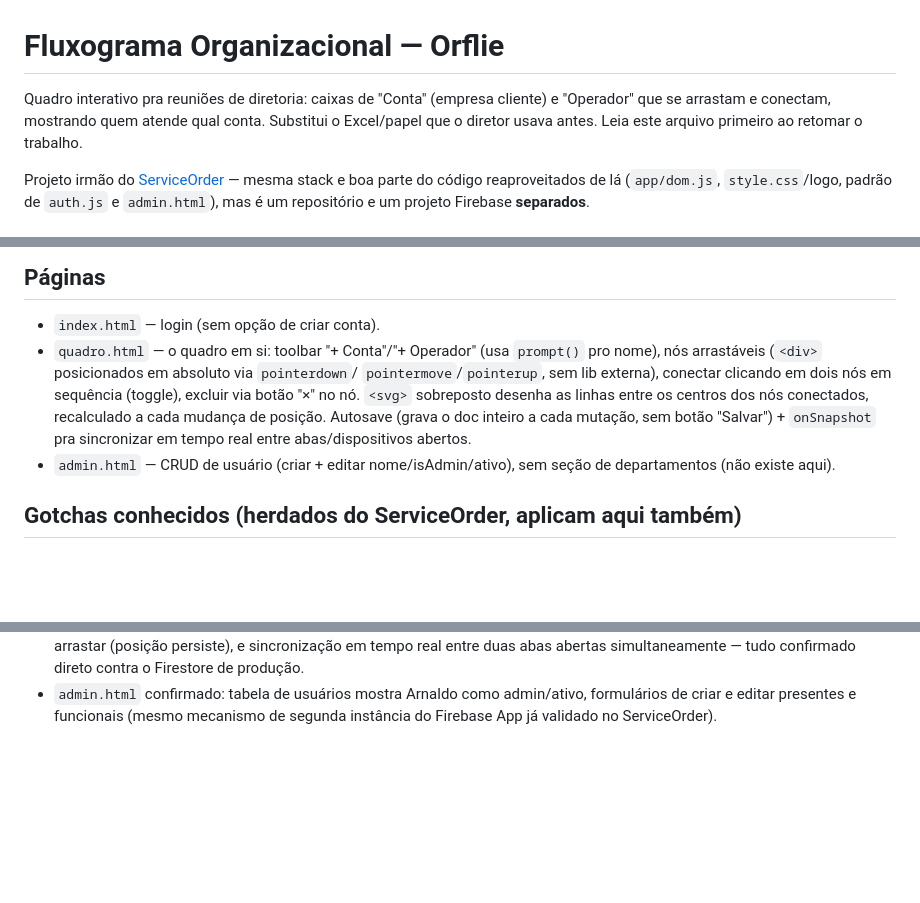
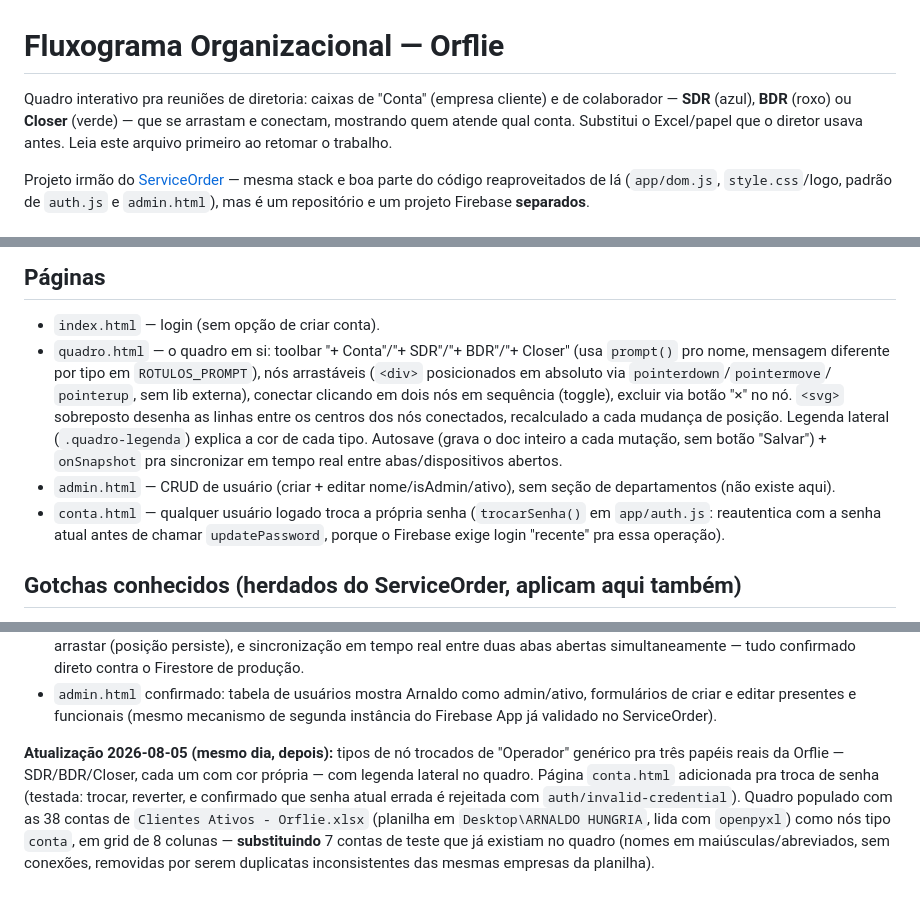
Before and after one commit to orflie-analyst/fluxograma-organizacional, a Markdown page: CONTEXT.md, 3 parts joined by grey strips. Rendered like a GitHub page; blank space fills up the shorter version.

Commit message:
Documenta troca de senha, tipos SDR/BDR/Closer e as 38 contas seedadas

```diff
--- a/CONTEXT.md
+++ b/CONTEXT.md
@@ -1,8 +1,9 @@
 # Fluxograma Organizacional — Orflie
 
-Quadro interativo pra reuniões de diretoria: caixas de "Conta" (empresa cliente) e
-"Operador" que se arrastam e conectam, mostrando quem atende qual conta. Substitui o
-Excel/papel que o diretor usava antes. Leia este arquivo primeiro ao retomar o trabalho.
+Quadro interativo pra reuniões de diretoria: caixas de "Conta" (empresa cliente) e de
+colaborador — **SDR** (azul), **BDR** (roxo) ou **Closer** (verde) — que se arrastam e
+conectam, mostrando quem atende qual conta. Substitui o Excel/papel que o diretor
+usava antes. Leia este arquivo primeiro ao retomar o trabalho.
 
 Projeto irmão do [ServiceOrder](../ServiceOrder/CONTEXT.md) — mesma stack e boa parte
 do código reaproveitados de lá (`app/dom.js`, `style.css`/logo, padrão de `auth.js` e
@@ -46,15 +49,20 @@ sem granularidade por usuário, já que o admin curou quem tem conta.
 ## Páginas
 
 - `index.html` — login (sem opção de criar conta).
-- `quadro.html` — o quadro em si: toolbar "+ Conta"/"+ Operador" (usa `prompt()` pro
-  nome), nós arrastáveis (`<div>` posicionados em absoluto via `pointerdown`/
-  `pointermove`/`pointerup`, sem lib externa), conectar clicando em dois nós em
-  sequência (toggle), excluir via botão "×" no nó. `<svg>` sobreposto desenha as
-  linhas entre os centros dos nós conectados, recalculado a cada mudança de posição.
-  Autosave (grava o doc inteiro a cada mutação, sem botão "Salvar") + `onSnapshot`
-  pra sincronizar em tempo real entre abas/dispositivos abertos.
+- `quadro.html` — o quadro em si: toolbar "+ Conta"/"+ SDR"/"+ BDR"/"+ Closer" (usa
+  `prompt()` pro nome, mensagem diferente por tipo em `ROTULOS_PROMPT`), nós
+  arrastáveis (`<div>` posicionados em absoluto via `pointerdown`/`pointermove`/
+  `pointerup`, sem lib externa), conectar clicando em dois nós em sequência (toggle),
+  excluir via botão "×" no nó. `<svg>` sobreposto desenha as linhas entre os centros
+  dos nós conectados, recalculado a cada mudança de posição. Legenda lateral
+  (`.quadro-legenda`) explica a cor de cada tipo. Autosave (grava o doc inteiro a
+  cada mutação, sem botão "Salvar") + `onSnapshot` pra sincronizar em tempo real
+  entre abas/dispositivos abertos.
 - `admin.html` — CRUD de usuário (criar + editar nome/isAdmin/ativo), sem seção de
   departamentos (não existe aqui).
+- `conta.html` — qualquer usuário logado troca a própria senha (`trocarSenha()` em
+  `app/auth.js`: reautentica com a senha atual antes de chamar `updatePassword`,
+  porque o Firebase exige login "recente" pra essa operação).
 
 ## Gotchas conhecidos (herdados do ServiceOrder, aplicam aqui também)
 
@@ -103,3 +111,13 @@ só 1-2 pessoas devem ter conta aqui — mas não é uma resolução de conflito
 - `admin.html` confirmado: tabela de usuários mostra Arnaldo como admin/ativo,
   formulários de criar e editar presentes e funcionais (mesmo mecanismo de segunda
   instância do Firebase App já validado no ServiceOrder).
+
+**Atualização 2026-08-05 (mesmo dia, depois):** tipos de nó trocados de "Operador"
+genérico pra três papéis reais da Orflie — SDR/BDR/Closer, cada um com cor própria —
+com legenda lateral no quadro. Página `conta.html` adicionada pra troca de senha
+(testada: trocar, reverter, e confirmado que senha atual errada é rejeitada com
+`auth/invalid-credential`). Quadro populado com as 38 contas de
+`Clientes Ativos - Orflie.xlsx` (planilha em `Desktop\ARNALDO HUNGRIA`, lida com
+`openpyxl`) como nós tipo `conta`, em grid de 8 colunas — **substituindo** 7 contas
+de teste que já existiam no quadro (nomes em maiúsculas/abreviados, sem conexões,
+removidas por serem duplicatas inconsistentes das mesmas empresas da planilha).
```
Also changed, not shown: other parts of CONTEXT.md (+3 -1 lines).
